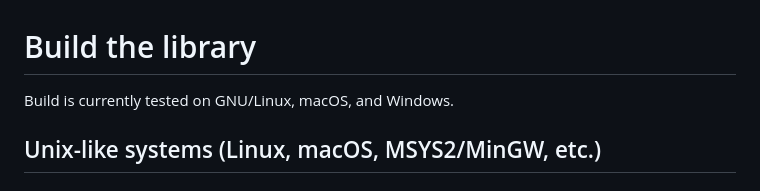
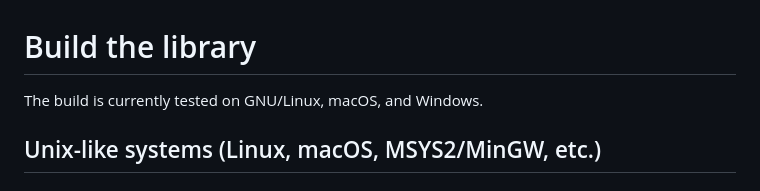
Before and after one commit to savoirfairelinux/opendht, a Markdown page: BUILD.md, the part around the change. Rendered like a GitHub page.

```diff
--- a/BUILD.md
+++ b/BUILD.md
@@ -1,6 +1,6 @@
 # Build the library
 
-Build is currently tested on GNU/Linux, macOS, and Windows.
+The build is currently tested on GNU/Linux, macOS, and Windows.
 
 ## Unix-like systems (Linux, macOS, MSYS2/MinGW, etc.)
 
```
